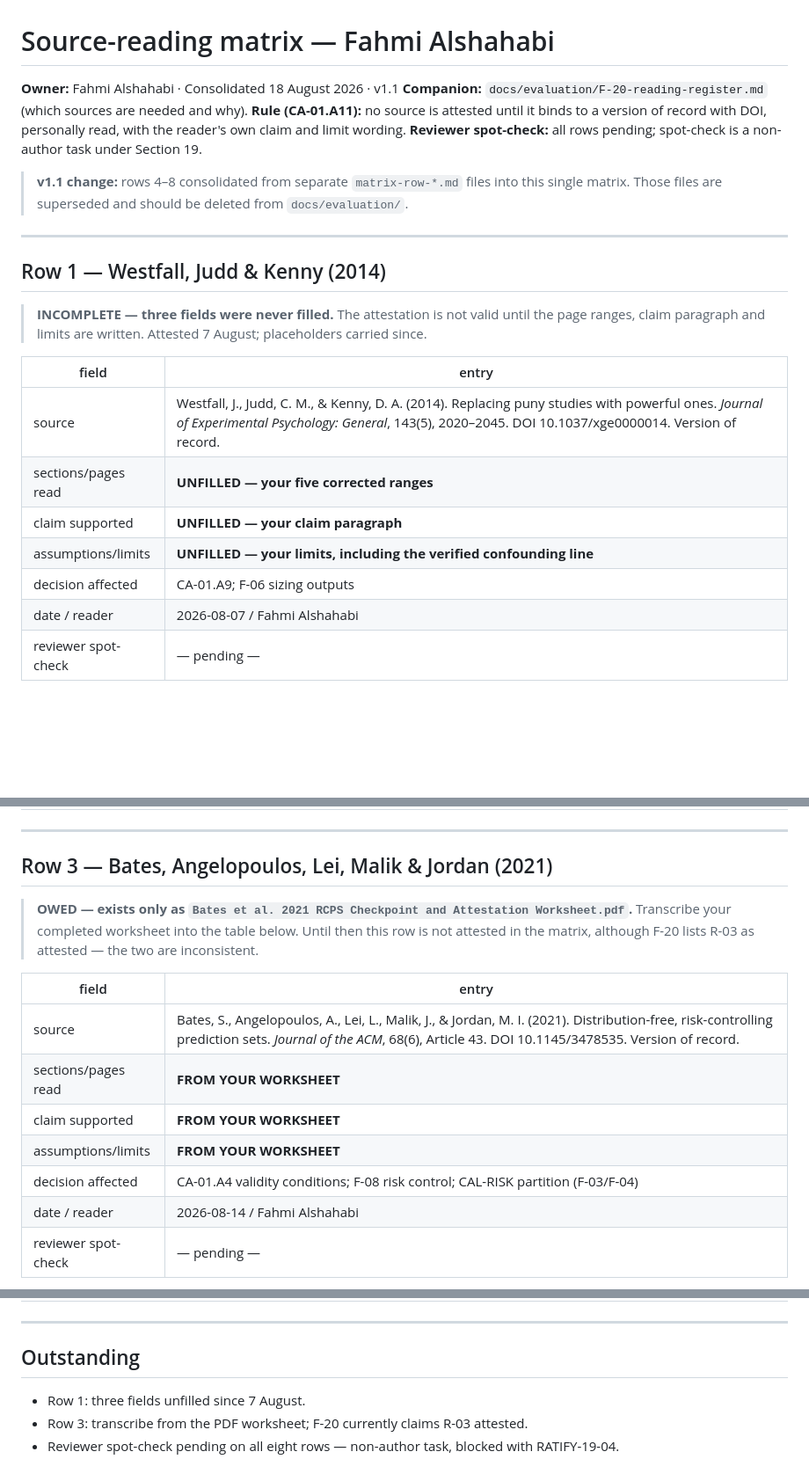
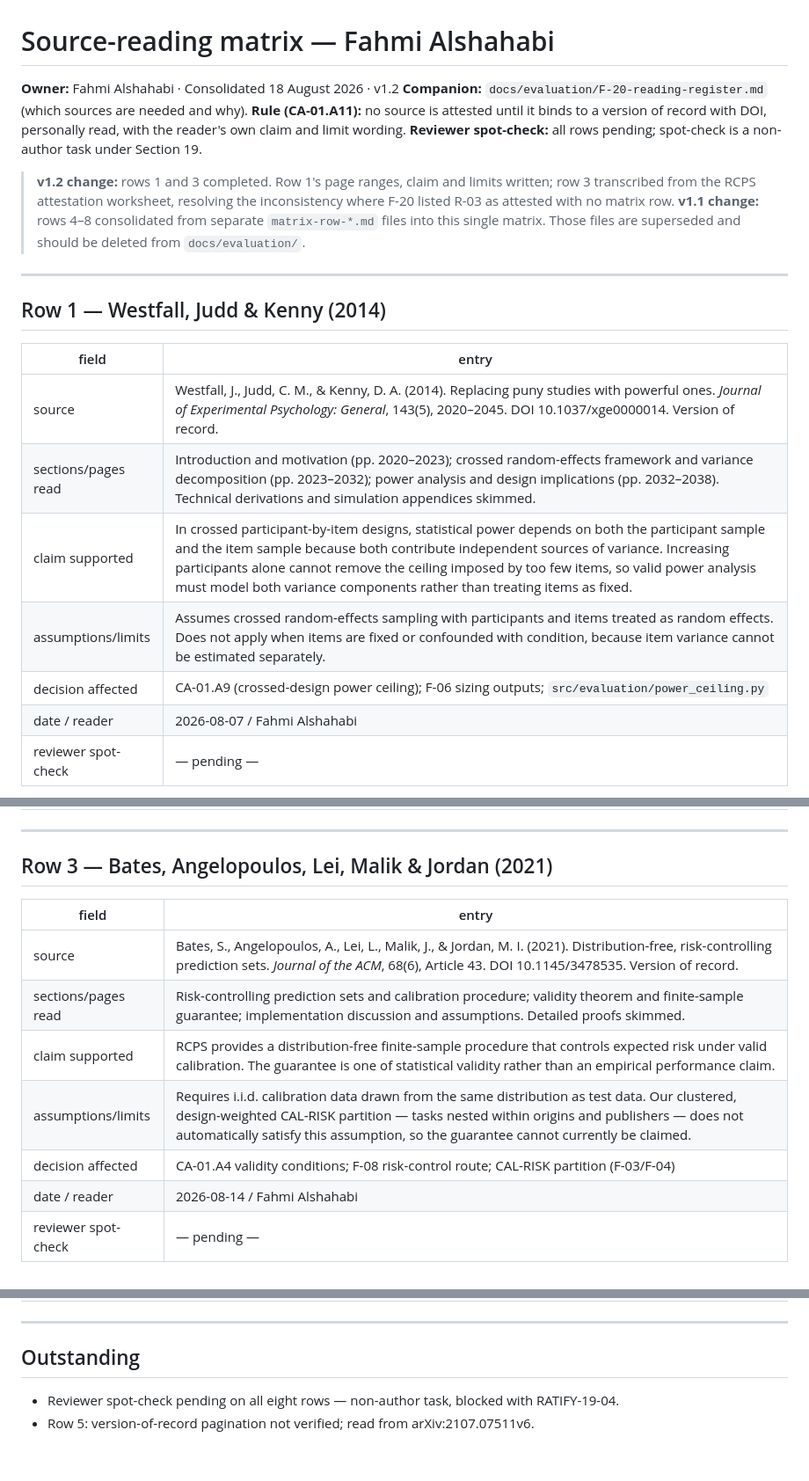
Before and after one commit to michaelsamuel2005/ls-openactive, a Markdown page: docs/evaluation/source-reading-matrix.md, 3 parts joined by grey strips. Shown at 88% size. Drawn GitHub-style; blank space fills up the shorter version.

Commit message:
docs(evaluation): complete matrix rows 1 and 3 - Westfall and Bates attestations

```diff
--- a/docs/evaluation/source-reading-matrix.md
+++ b/docs/evaluation/source-reading-matrix.md
@@ -1,11 +1,14 @@
 # Source-reading matrix — Fahmi Alshahabi
 
-**Owner:** Fahmi Alshahabi · Consolidated 18 August 2026 · v1.1
+**Owner:** Fahmi Alshahabi · Consolidated 18 August 2026 · v1.2
 **Companion:** `docs/evaluation/F-20-reading-register.md` (which sources are needed and why).
 **Rule (CA-01.A11):** no source is attested until it binds to a version of record with DOI,
 personally read, with the reader's own claim and limit wording.
 **Reviewer spot-check:** all rows pending; spot-check is a non-author task under Section 19.
 
+> **v1.2 change:** rows 1 and 3 completed. Row 1's page ranges, claim and limits written;
+> row 3 transcribed from the RCPS attestation worksheet, resolving the inconsistency where F-20
+> listed R-03 as attested with no matrix row.
 > **v1.1 change:** rows 4–8 consolidated from separate `matrix-row-*.md` files into this single
 > matrix. Those files are superseded and should be deleted from `docs/evaluation/`.
 
@@ -13,16 +16,13 @@ personally read, with the reader's own claim and limit wording.
 
 ## Row 1 — Westfall, Judd & Kenny (2014)
 
-> **INCOMPLETE — three fields were never filled.** The attestation is not valid until the page
-> ranges, claim paragraph and limits are written. Attested 7 August; placeholders carried since.
-
 | field | entry |
 |---|---|
 | source | Westfall, J., Judd, C. M., & Kenny, D. A. (2014). Replacing puny studies with powerful ones. *Journal of Experimental Psychology: General*, 143(5), 2020–2045. DOI 10.1037/xge0000014. Version of record. |
-| sections/pages read | **UNFILLED — your five corrected ranges** |
-| claim supported | **UNFILLED — your claim paragraph** |
-| assumptions/limits | **UNFILLED — your limits, including the verified confounding line** |
-| decision affected | CA-01.A9; F-06 sizing outputs |
+| sections/pages read | Introduction and motivation (pp. 2020–2023); crossed random-effects framework and variance decomposition (pp. 2023–2032); power analysis and design implications (pp. 2032–2038). Technical derivations and simulation appendices skimmed. |
+| claim supported | In crossed participant-by-item designs, statistical power depends on both the participant sample and the item sample because both contribute independent sources of variance. Increasing participants alone cannot remove the ceiling imposed by too few items, so valid power analysis must model both variance components rather than treating items as fixed. |
+| assumptions/limits | Assumes crossed random-effects sampling with participants and items treated as random effects. Does not apply when items are fixed or confounded with condition, because item variance cannot be estimated separately. |
+| decision affected | CA-01.A9 (crossed-design power ceiling); F-06 sizing outputs; `src/evaluation/power_ceiling.py` |
 | date / reader | 2026-08-07 / Fahmi Alshahabi |
 | reviewer spot-check | — pending — |
 
@@ -43,17 +43,13 @@ personally read, with the reader's own claim and limit wording.
 
 ## Row 3 — Bates, Angelopoulos, Lei, Malik & Jordan (2021)
 
-> **OWED — exists only as `Bates et al. 2021 RCPS Checkpoint and Attestation Worksheet.pdf`.**
-> Transcribe your completed worksheet into the table below. Until then this row is not attested
-> in the matrix, although F-20 lists R-03 as attested — the two are inconsistent.
-
 | field | entry |
 |---|---|
 | source | Bates, S., Angelopoulos, A., Lei, L., Malik, J., & Jordan, M. I. (2021). Distribution-free, risk-controlling prediction sets. *Journal of the ACM*, 68(6), Article 43. DOI 10.1145/3478535. Version of record. |
-| sections/pages read | **FROM YOUR WORKSHEET** |
-| claim supported | **FROM YOUR WORKSHEET** |
-| assumptions/limits | **FROM YOUR WORKSHEET** |
-| decision affected | CA-01.A4 validity conditions; F-08 risk control; CAL-RISK partition (F-03/F-04) |
+| sections/pages read | Risk-controlling prediction sets and calibration procedure; validity theorem and finite-sample guarantee; implementation discussion and assumptions. Detailed proofs skimmed. |
+| claim supported | RCPS provides a distribution-free finite-sample procedure that controls expected risk under valid calibration. The guarantee is one of statistical validity rather than an empirical performance claim. |
+| assumptions/limits | Requires i.i.d. calibration data drawn from the same distribution as test data. Our clustered, design-weighted CAL-RISK partition — tasks nested within origins and publishers — does not automatically satisfy this assumption, so the guarantee cannot currently be claimed. |
+| decision affected | CA-01.A4 validity conditions; F-08 risk-control route; CAL-RISK partition (F-03/F-04) |
 | date / reader | 2026-08-14 / Fahmi Alshahabi |
 | reviewer spot-check | — pending — |
 
@@ -133,6 +129,5 @@ personally read, with the reader's own claim and limit wording.
 
 ## Outstanding
 
-- Row 1: three fields unfilled since 7 August.
-- Row 3: transcribe from the PDF worksheet; F-20 currently claims R-03 attested.
 - Reviewer spot-check pending on all eight rows — non-author task, blocked with RATIFY-19-04.
+- Row 5: version-of-record pagination not verified; read from arXiv:2107.07511v6.
```
